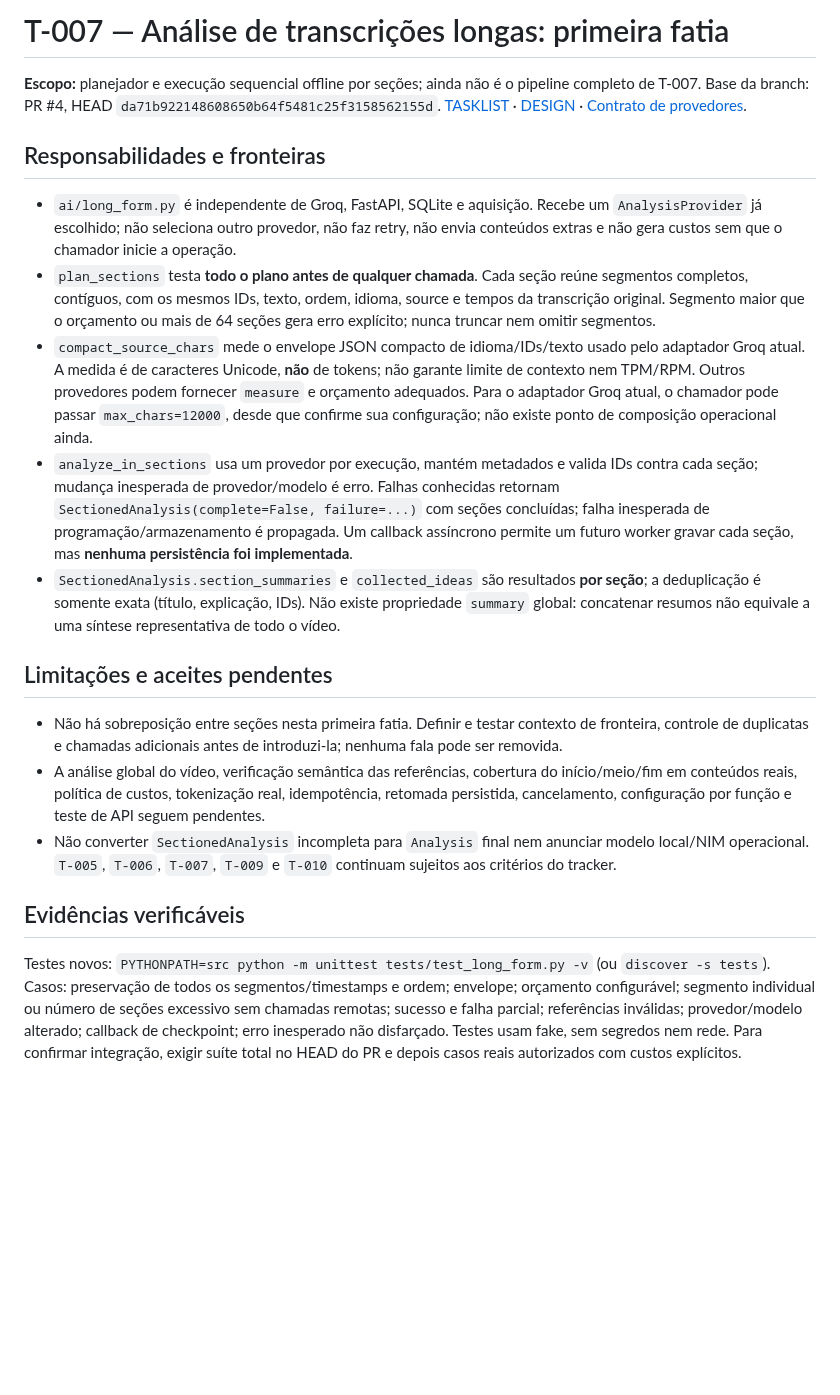
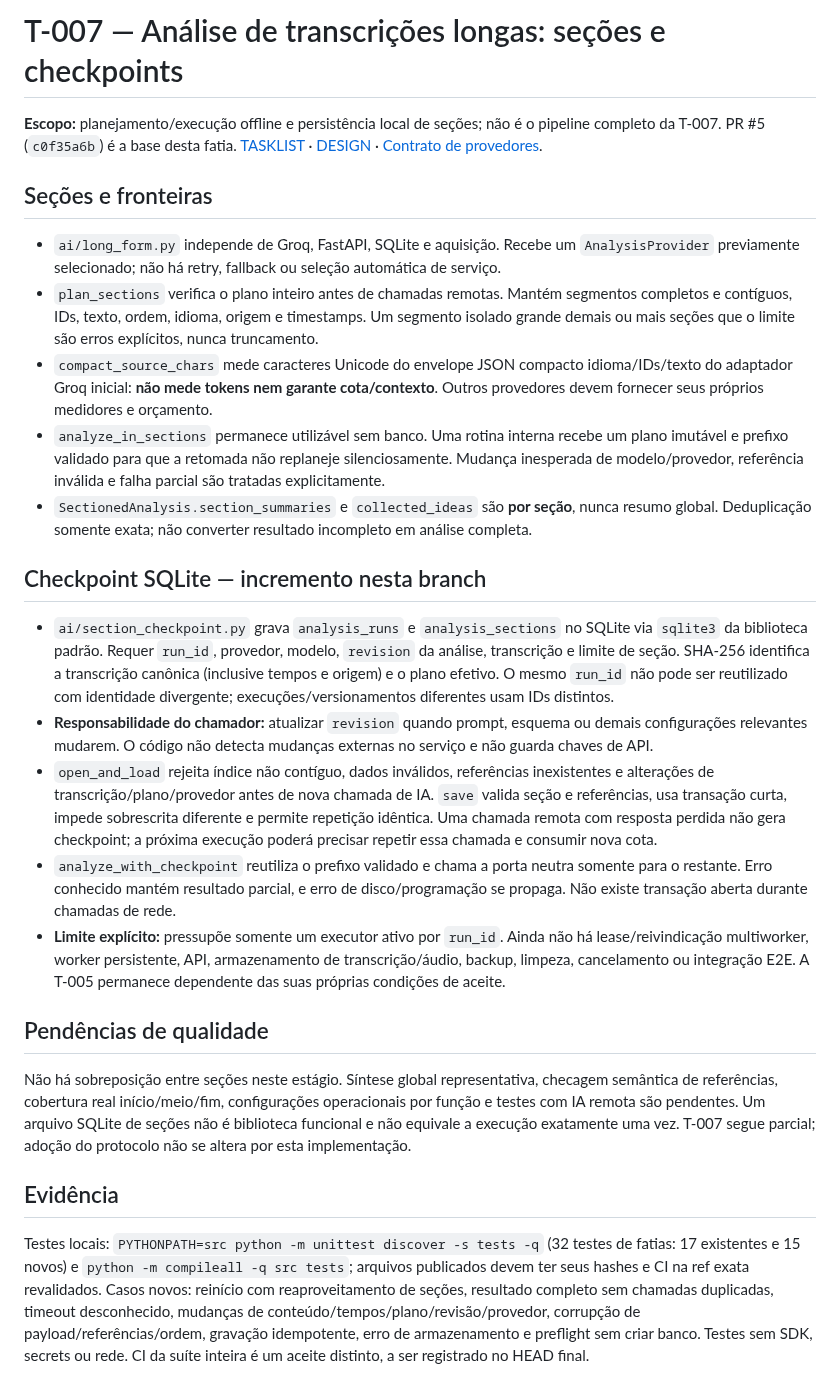
Before and after one commit to LuigiAPCPereira/SignalTranscript, a Markdown page: docs/T007_LONG_FORM.md, the part around the change. Rendered like a GitHub page; blank space fills up the shorter version.

Commit message:
docs(t007): document SQLite section checkpoint guarantees and limits

```diff
--- a/docs/T007_LONG_FORM.md
+++ b/docs/T007_LONG_FORM.md
@@ -1,21 +1,27 @@
-# T-007 — Análise de transcrições longas: primeira fatia
+# T-007 — Análise de transcrições longas: seções e checkpoints
 
-**Escopo:** planejador e execução sequencial offline por seções; ainda não é o pipeline completo de T-007. Base da branch: PR #4, HEAD `da71b922148608650b64f5481c25f3158562155d`. [TASKLIST](../TASKLIST.md) · [DESIGN](../DESIGN.md) · [Contrato de provedores](T010_PROVIDER_BOUNDARY.md).
+**Escopo:** planejamento/execução offline e persistência local de seções; não é o pipeline completo da T-007. PR #5 (`c0f35a6b`) é a base desta fatia. [TASKLIST](../TASKLIST.md) · [DESIGN](../DESIGN.md) · [Contrato de provedores](T010_PROVIDER_BOUNDARY.md).
 
-## Responsabilidades e fronteiras
+## Seções e fronteiras
 
-- `ai/long_form.py` é independente de Groq, FastAPI, SQLite e aquisição. Recebe um `AnalysisProvider` já escolhido; não seleciona outro provedor, não faz retry, não envia conteúdos extras e não gera custos sem que o chamador inicie a operação.
-- `plan_sections` testa **todo o plano antes de qualquer chamada**. Cada seção reúne segmentos completos, contíguos, com os mesmos IDs, texto, ordem, idioma, source e tempos da transcrição original. Segmento maior que o orçamento ou mais de 64 seções gera erro explícito; nunca truncar nem omitir segmentos.
-- `compact_source_chars` mede o envelope JSON compacto de idioma/IDs/texto usado pelo adaptador Groq atual. A medida é de caracteres Unicode, **não** de tokens; não garante limite de contexto nem TPM/RPM. Outros provedores podem fornecer `measure` e orçamento adequados. Para o adaptador Groq atual, o chamador pode passar `max_chars=12000`, desde que confirme sua configuração; não existe ponto de composição operacional ainda.
-- `analyze_in_sections` usa um provedor por execução, mantém metadados e valida IDs contra cada seção; mudança inesperada de provedor/modelo é erro. Falhas conhecidas retornam `SectionedAnalysis(complete=False, failure=...)` com seções concluídas; falha inesperada de programação/armazenamento é propagada. Um callback assíncrono permite um futuro worker gravar cada seção, mas **nenhuma persistência foi implementada**.
-- `SectionedAnalysis.section_summaries` e `collected_ideas` são resultados **por seção**; a deduplicação é somente exata (título, explicação, IDs). Não existe propriedade `summary` global: concatenar resumos não equivale a uma síntese representativa de todo o vídeo.
+- `ai/long_form.py` independe de Groq, FastAPI, SQLite e aquisição. Recebe um `AnalysisProvider` previamente selecionado; não há retry, fallback ou seleção automática de serviço.
+- `plan_sections` verifica o plano inteiro antes de chamadas remotas. Mantém segmentos completos e contíguos, IDs, texto, ordem, idioma, origem e timestamps. Um segmento isolado grande demais ou mais seções que o limite são erros explícitos, nunca truncamento.
+- `compact_source_chars` mede caracteres Unicode do envelope JSON compacto idioma/IDs/texto do adaptador Groq inicial: **não mede tokens nem garante cota/contexto**. Outros provedores devem fornecer seus próprios medidores e orçamento.
+- `analyze_in_sections` permanece utilizável sem banco. Uma rotina interna recebe um plano imutável e prefixo validado para que a retomada não replaneje silenciosamente. Mudança inesperada de modelo/provedor, referência inválida e falha parcial são tratadas explicitamente.
+- `SectionedAnalysis.section_summaries` e `collected_ideas` são **por seção**, nunca resumo global. Deduplicação somente exata; não converter resultado incompleto em análise completa.
 
-## Limitações e aceites pendentes
+## Checkpoint SQLite — incremento nesta branch
 
-- Não há sobreposição entre seções nesta primeira fatia. Definir e testar contexto de fronteira, controle de duplicatas e chamadas adicionais antes de introduzi-la; nenhuma fala pode ser removida.
-- A análise global do vídeo, verificação semântica das referências, cobertura do início/meio/fim em conteúdos reais, política de custos, tokenização real, idempotência, retomada persistida, cancelamento, configuração por função e teste de API seguem pendentes.
-- Não converter `SectionedAnalysis` incompleta para `Analysis` final nem anunciar modelo local/NIM operacional. `T-005`, `T-006`, `T-007`, `T-009` e `T-010` continuam sujeitos aos critérios do tracker.
+- `ai/section_checkpoint.py` grava `analysis_runs` e `analysis_sections` no SQLite via `sqlite3` da biblioteca padrão. Requer `run_id`, provedor, modelo, `revision` da análise, transcrição e limite de seção. SHA-256 identifica a transcrição canônica (inclusive tempos e origem) e o plano efetivo. O mesmo `run_id` não pode ser reutilizado com identidade divergente; execuções/versionamentos diferentes usam IDs distintos.
+- **Responsabilidade do chamador:** atualizar `revision` quando prompt, esquema ou demais configurações relevantes mudarem. O código não detecta mudanças externas no serviço e não guarda chaves de API.
+- `open_and_load` rejeita índice não contíguo, dados inválidos, referências inexistentes e alterações de transcrição/plano/provedor antes de nova chamada de IA. `save` valida seção e referências, usa transação curta, impede sobrescrita diferente e permite repetição idêntica. Uma chamada remota com resposta perdida não gera checkpoint; a próxima execução poderá precisar repetir essa chamada e consumir nova cota.
+- `analyze_with_checkpoint` reutiliza o prefixo validado e chama a porta neutra somente para o restante. Erro conhecido mantém resultado parcial, e erro de disco/programação se propaga. Não existe transação aberta durante chamadas de rede.
+- **Limite explícito:** pressupõe somente um executor ativo por `run_id`. Ainda não há lease/reivindicação multiworker, worker persistente, API, armazenamento de transcrição/áudio, backup, limpeza, cancelamento ou integração E2E. A T-005 permanece dependente das suas próprias condições de aceite.
 
-## Evidências verificáveis
+## Pendências de qualidade
 
-Testes novos: `PYTHONPATH=src python -m unittest tests/test_long_form.py -v` (ou `discover -s tests`). Casos: preservação de todos os segmentos/timestamps e ordem; envelope; orçamento configurável; segmento individual ou número de seções excessivo sem chamadas remotas; sucesso e falha parcial; referências inválidas; provedor/modelo alterado; callback de checkpoint; erro inesperado não disfarçado. Testes usam fake, sem segredos nem rede. Para confirmar integração, exigir suíte total no HEAD do PR e depois casos reais autorizados com custos explícitos.
+Não há sobreposição entre seções neste estágio. Síntese global representativa, checagem semântica de referências, cobertura real início/meio/fim, configurações operacionais por função e testes com IA remota são pendentes. Um arquivo SQLite de seções não é biblioteca funcional e não equivale a execução exatamente uma vez. T-007 segue parcial; adoção do protocolo não se altera por esta implementação.
+
+## Evidência
+
+Testes locais: `PYTHONPATH=src python -m unittest discover -s tests -q` (32 testes de fatias: 17 existentes e 15 novos) e `python -m compileall -q src tests`; arquivos publicados devem ter seus hashes e CI na ref exata revalidados. Casos novos: reinício com reaproveitamento de seções, resultado completo sem chamadas duplicadas, timeout desconhecido, mudanças de conteúdo/tempos/plano/revisão/provedor, corrupção de payload/referências/ordem, gravação idempotente, erro de armazenamento e preflight sem criar banco. Testes sem SDK, secrets ou rede. CI da suíte inteira é um aceite distinto, a ser registrado no HEAD final.
```
